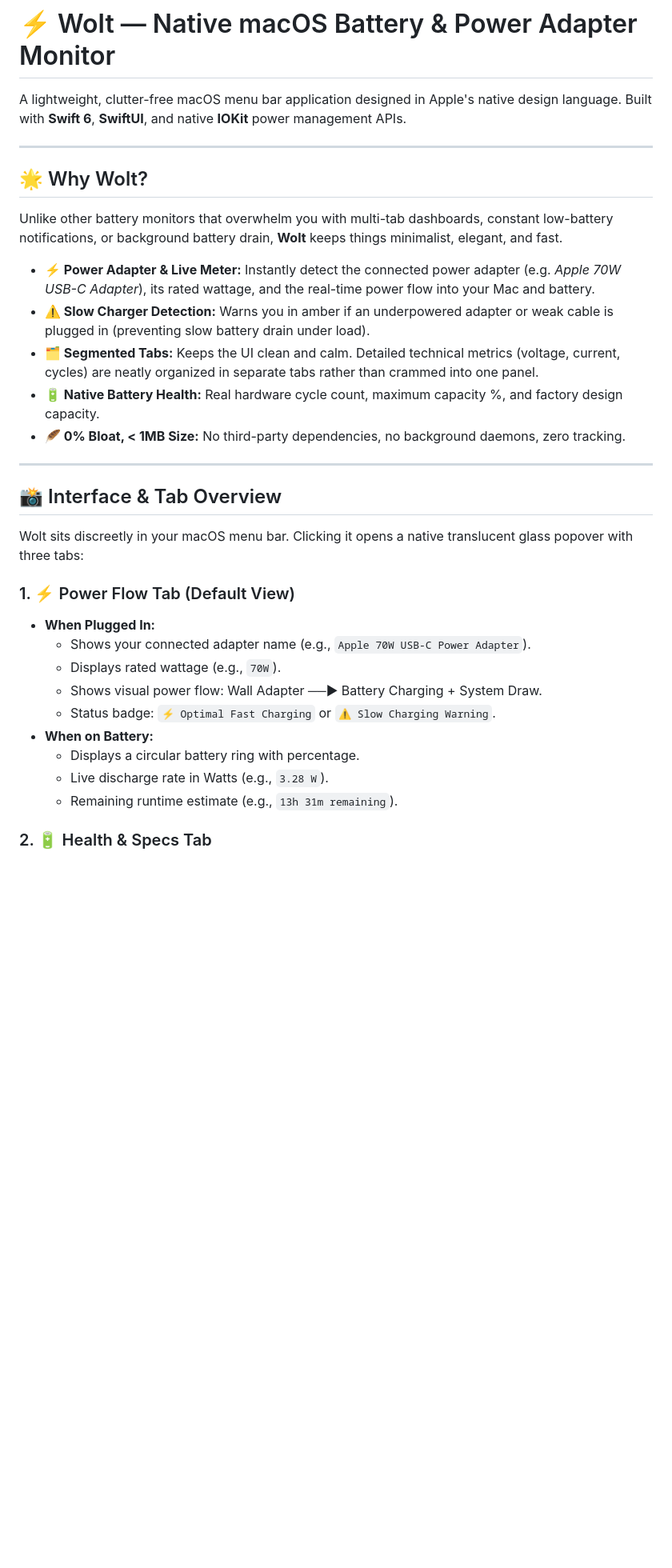
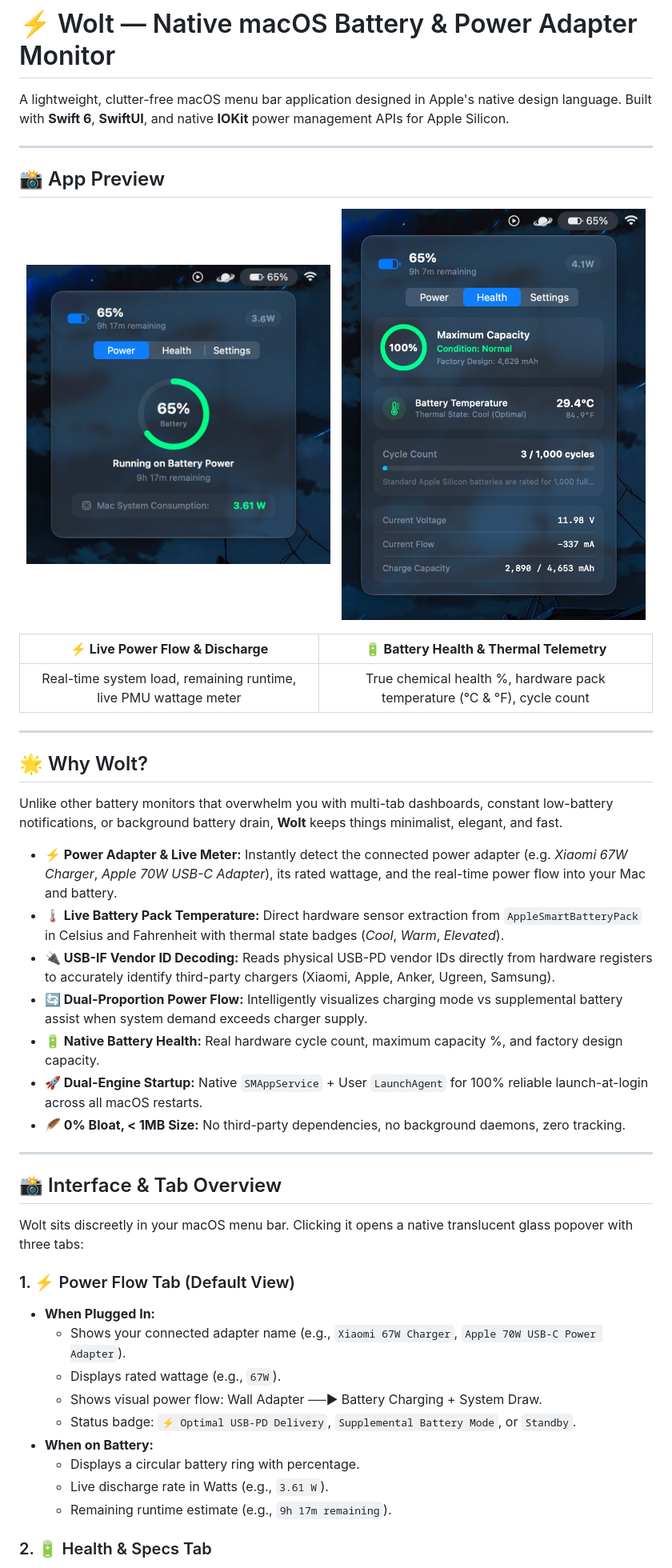
Before and after one commit to lazyshrey/wolt, a Markdown page: README.md, the part around one of its changes. Shown at 80% size. Drawn GitHub-style; pictures changed too: assets/screenshots/wolt-health-preview.jpg (added), assets/screenshots/wolt-power-preview.jpg (added); blank space fills up the shorter version.

Commit message:
feat(docs): add UI preview screenshots and update README documentation

```diff
--- a/README.md
+++ b/README.md
@@ -1,6 +1,20 @@
 # ⚡ Wolt — Native macOS Battery & Power Adapter Monitor
 
-A lightweight, clutter-free macOS menu bar application designed in Apple's native design language. Built with **Swift 6**, **SwiftUI**, and native **IOKit** power management APIs.
+A lightweight, clutter-free macOS menu bar application designed in Apple's native design language. Built with **Swift 6**, **SwiftUI**, and native **IOKit** power management APIs for Apple Silicon.
+
+---
+
+## 📸 App Preview
+
+<p align="center">
+  <img src="assets/screenshots/wolt-power-preview.jpg" width="48%" alt="Wolt Power Tab Preview" />
+  &nbsp;
+  <img src="assets/screenshots/wolt-health-preview.jpg" width="48%" alt="Wolt Health Tab Preview" />
+</p>
+
+| ⚡ **Live Power Flow & Discharge** | 🔋 **Battery Health & Thermal Telemetry** |
+| :---: | :---: |
+| Real-time system load, remaining runtime, live PMU wattage meter | True chemical health %, hardware pack temperature (°C & °F), cycle count |
 
 ---
 
@@ -8,10 +22,12 @@ A lightweight, clutter-free macOS menu bar application designed in Apple's nativ
 
 Unlike other battery monitors that overwhelm you with multi-tab dashboards, constant low-battery notifications, or background battery drain, **Wolt** keeps things minimalist, elegant, and fast.
 
-* **⚡ Power Adapter & Live Meter:** Instantly detect the connected power adapter (e.g. *Apple 70W USB-C Adapter*), its rated wattage, and the real-time power flow into your Mac and battery.
-* **⚠️ Slow Charger Detection:** Warns you in amber if an underpowered adapter or weak cable is plugged in (preventing slow battery drain under load).
-* **🗂️ Segmented Tabs:** Keeps the UI clean and calm. Detailed technical metrics (voltage, current, cycles) are neatly organized in separate tabs rather than crammed into one panel.
+* **⚡ Power Adapter & Live Meter:** Instantly detect the connected power adapter (e.g. *Xiaomi 67W Charger*, *Apple 70W USB-C Adapter*), its rated wattage, and the real-time power flow into your Mac and battery.
+* **🌡️ Live Battery Pack Temperature:** Direct hardware sensor extraction from `AppleSmartBatteryPack` in Celsius and Fahrenheit with thermal state badges (*Cool*, *Warm*, *Elevated*).
+* **🔌 USB-IF Vendor ID Decoding:** Reads physical USB-PD vendor IDs directly from hardware registers to accurately identify third-party chargers (Xiaomi, Apple, Anker, Ugreen, Samsung).
+* **🔄 Dual-Proportion Power Flow:** Intelligently visualizes charging mode vs supplemental battery assist when system demand exceeds charger supply.
 * **🔋 Native Battery Health:** Real hardware cycle count, maximum capacity %, and factory design capacity.
+* **🚀 Dual-Engine Startup:** Native `SMAppService` + User `LaunchAgent` for 100% reliable launch-at-login across all macOS restarts.
 * **🪶 0% Bloat, < 1MB Size:** No third-party dependencies, no background daemons, zero tracking.
 
 ---
@@ -22,13 +38,13 @@ Wolt sits discreetly in your macOS menu bar. Clicking it opens a native transluc
 
 ### 1. ⚡ Power Flow Tab (Default View)
 * **When Plugged In:**
-  * Shows your connected adapter name (e.g., `Apple 70W USB-C Power Adapter`).
-  * Displays rated wattage (e.g., `70W`).
+  * Shows your connected adapter name (e.g., `Xiaomi 67W Charger`, `Apple 70W USB-C Power Adapter`).
+  * Displays rated wattage (e.g., `67W`).
   * Shows visual power flow: Wall Adapter ──▶ Battery Charging + System Draw.
-  * Status badge: `⚡ Optimal Fast Charging` or `⚠️ Slow Charging Warning`.
+  * Status badge: `⚡ Optimal USB-PD Delivery`, `Supplemental Battery Mode`, or `Standby`.
 * **When on Battery:**
   * Displays a circular battery ring with percentage.
-  * Live discharge rate in Watts (e.g., `3.28 W`).
-  * Remaining runtime estimate (e.g., `13h 31m remaining`).
+  * Live discharge rate in Watts (e.g., `3.61 W`).
+  * Remaining runtime estimate (e.g., `9h 17m remaining`).
 
 ### 2. 🔋 Health & Specs Tab
```
Also changed, not shown: other parts of README.md (+11 -10 lines), 1 other file.
